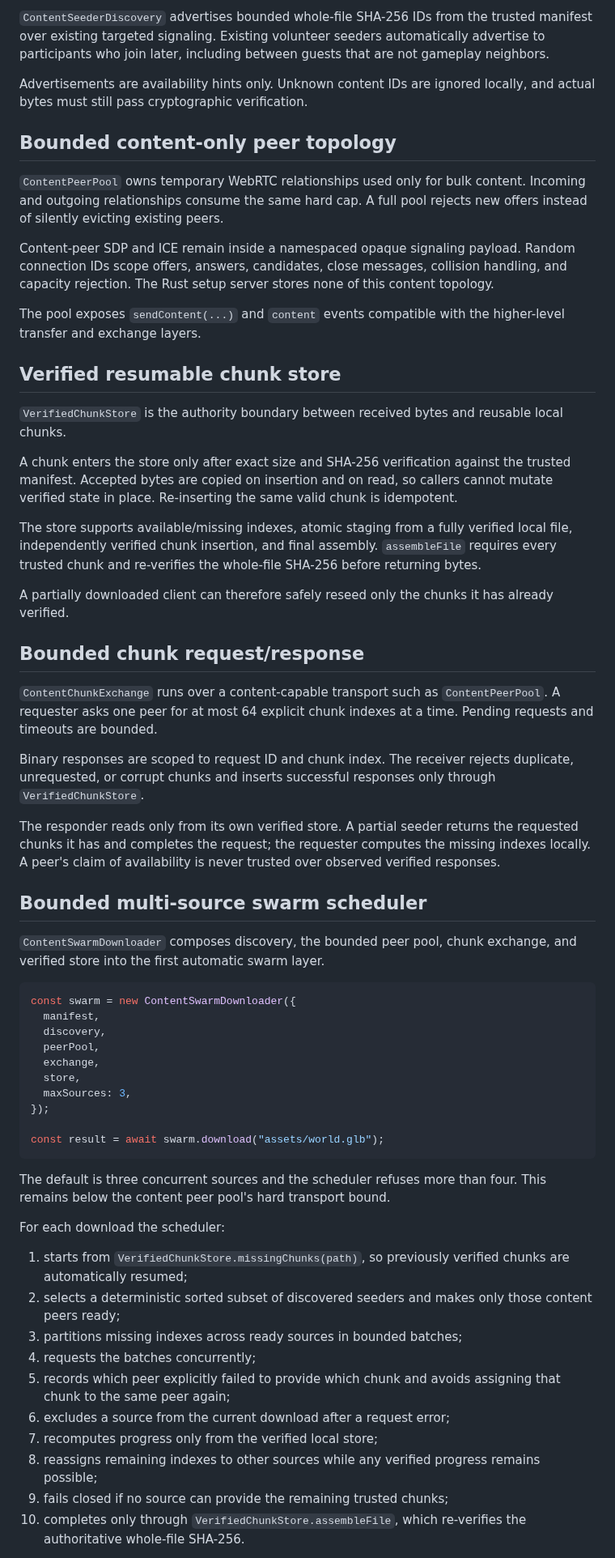
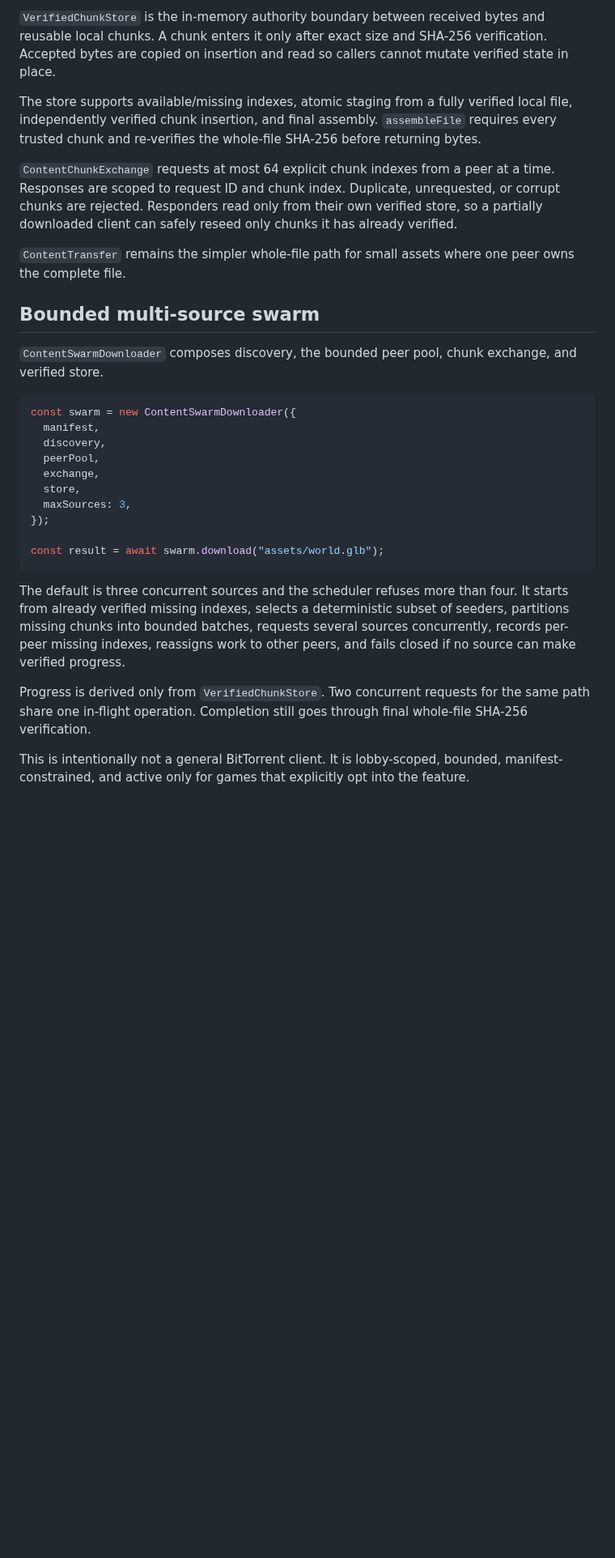
Before and after one commit to moritzbrantner/multiplayer-setup-service, a Markdown page: docs/peer-content-distribution.md, the part around one of its changes. Shown at 81% size. Drawn GitHub-style; blank space fills up the shorter version.

````diff
--- a/docs/peer-content-distribution.md
+++ b/docs/peer-content-distribution.md
@@ -101,36 +85,14 @@ Seeder participation is a second opt-in on top of game-level content sharing. A
-`ContentSeederDiscovery` advertises bounded whole-file SHA-256 IDs from the trusted manifest over existing targeted signaling. Existing volunteer seeders automatically advertise to participants who join later, including between guests that are not gameplay neighbors.
-
-Advertisements are availability hints only. Unknown content IDs are ignored locally, and actual bytes must still pass cryptographic verification.
-
-## Bounded content-only peer topology
-
-`ContentPeerPool` owns temporary WebRTC relationships used only for bulk content. Incoming and outgoing relationships consume the same hard cap. A full pool rejects new offers instead of silently evicting existing peers.
-
-Content-peer SDP and ICE remain inside a namespaced opaque signaling payload. Random connection IDs scope offers, answers, candidates, close messages, collision handling, and capacity rejection. The Rust setup server stores none of this content topology.
-
-The pool exposes `sendContent(...)` and `content` events compatible with the higher-level transfer and exchange layers.
-
-## Verified resumable chunk store
-
-`VerifiedChunkStore` is the authority boundary between received bytes and reusable local chunks.
-
-A chunk enters the store only after exact size and SHA-256 verification against the trusted manifest. Accepted bytes are copied on insertion and on read, so callers cannot mutate verified state in place. Re-inserting the same valid chunk is idempotent.
+`VerifiedChunkStore` is the in-memory authority boundary between received bytes and reusable local chunks. A chunk enters it only after exact size and SHA-256 verification. Accepted bytes are copied on insertion and read so callers cannot mutate verified state in place.
 
 The store supports available/missing indexes, atomic staging from a fully verified local file, independently verified chunk insertion, and final assembly. `assembleFile` requires every trusted chunk and re-verifies the whole-file SHA-256 before returning bytes.
 
-A partially downloaded client can therefore safely reseed only the chunks it has already verified.
+`ContentChunkExchange` requests at most 64 explicit chunk indexes from a peer at a time. Responses are scoped to request ID and chunk index. Duplicate, unrequested, or corrupt chunks are rejected. Responders read only from their own verified store, so a partially downloaded client can safely reseed only chunks it has already verified.
 
-## Bounded chunk request/response
+`ContentTransfer` remains the simpler whole-file path for small assets where one peer owns the complete file.
 
-`ContentChunkExchange` runs over a content-capable transport such as `ContentPeerPool`. A requester asks one peer for at most 64 explicit chunk indexes at a time. Pending requests and timeouts are bounded.
+## Bounded multi-source swarm
 
-Binary responses are scoped to request ID and chunk index. The receiver rejects duplicate, unrequested, or corrupt chunks and inserts successful responses only through `VerifiedChunkStore`.
-
-The responder reads only from its own verified store. A partial seeder returns the requested chunks it has and completes the request; the requester computes the missing indexes locally. A peer's claim of availability is never trusted over observed verified responses.
-
-## Bounded multi-source swarm scheduler
-
-`ContentSwarmDownloader` composes discovery, the bounded peer pool, chunk exchange, and verified store into the first automatic swarm layer.
+`ContentSwarmDownloader` composes discovery, the bounded peer pool, chunk exchange, and verified store.
 
 ```js
 const swarm = new ContentSwarmDownloader({
@@ -145,18 +107,9 @@ const swarm = new ContentSwarmDownloader({
 const result = await swarm.download("assets/world.glb");
 ```
 
-The default is three concurrent sources and the scheduler refuses more than four. This remains below the content peer pool's hard transport bound.
+The default is three concurrent sources and the scheduler refuses more than four. It starts from already verified missing indexes, selects a deterministic subset of seeders, partitions missing chunks into bounded batches, requests several sources concurrently, records per-peer missing indexes, reassigns work to other peers, and fails closed if no source can make verified progress.
 
-For each download the scheduler:
+Progress is derived only from `VerifiedChunkStore`. Two concurrent requests for the same path share one in-flight operation. Completion still goes through final whole-file SHA-256 verification.
 
-1. starts from `VerifiedChunkStore.missingChunks(path)`, so previously verified chunks are automatically resumed;
-2. selects a deterministic sorted subset of discovered seeders and makes only those content peers ready;
-3. partitions missing indexes across ready sources in bounded batches;
-4. requests the batches concurrently;
-5. records which peer explicitly failed to provide which chunk and avoids assigning that chunk to the same peer again;
-6. excludes a source from the current download after a request error;
-7. recomputes progress only from the verified local store;
-8. reassigns remaining indexes to other sources while any verified progress remains possible;
-9. fails closed if no source can provide the remaining trusted chunks;
-10. completes only through `VerifiedChunkStore.assembleFile`, which re-verifies the authoritative whole-file SHA-256.
+This is intentionally not a general BitTorrent client. It is lobby-scoped, bounded, manifest-constrained, and active only for games that explicitly opt into the feature.
 
````
Also changed, not shown: other parts of docs/peer-content-distribution.md (+58 -40 lines).
